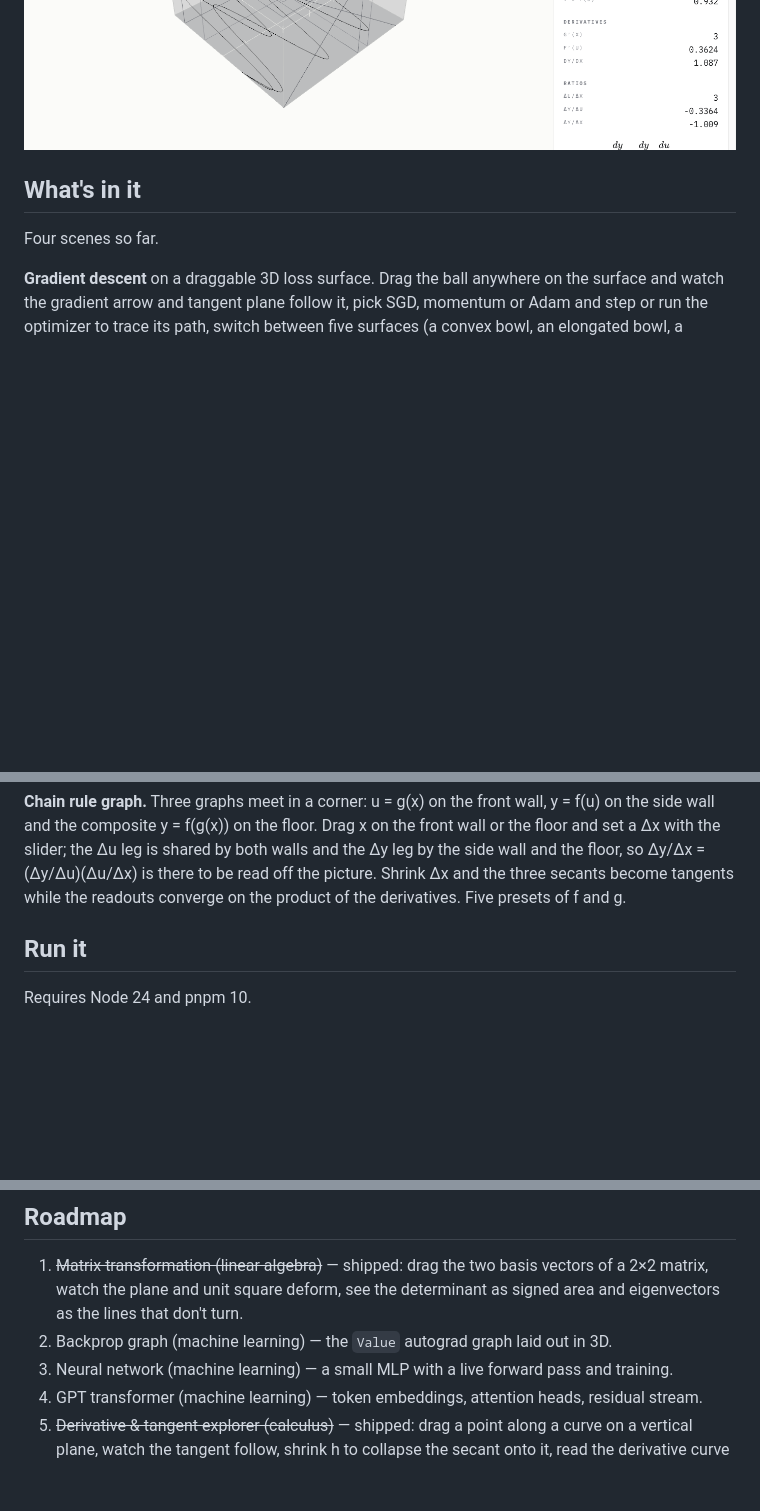
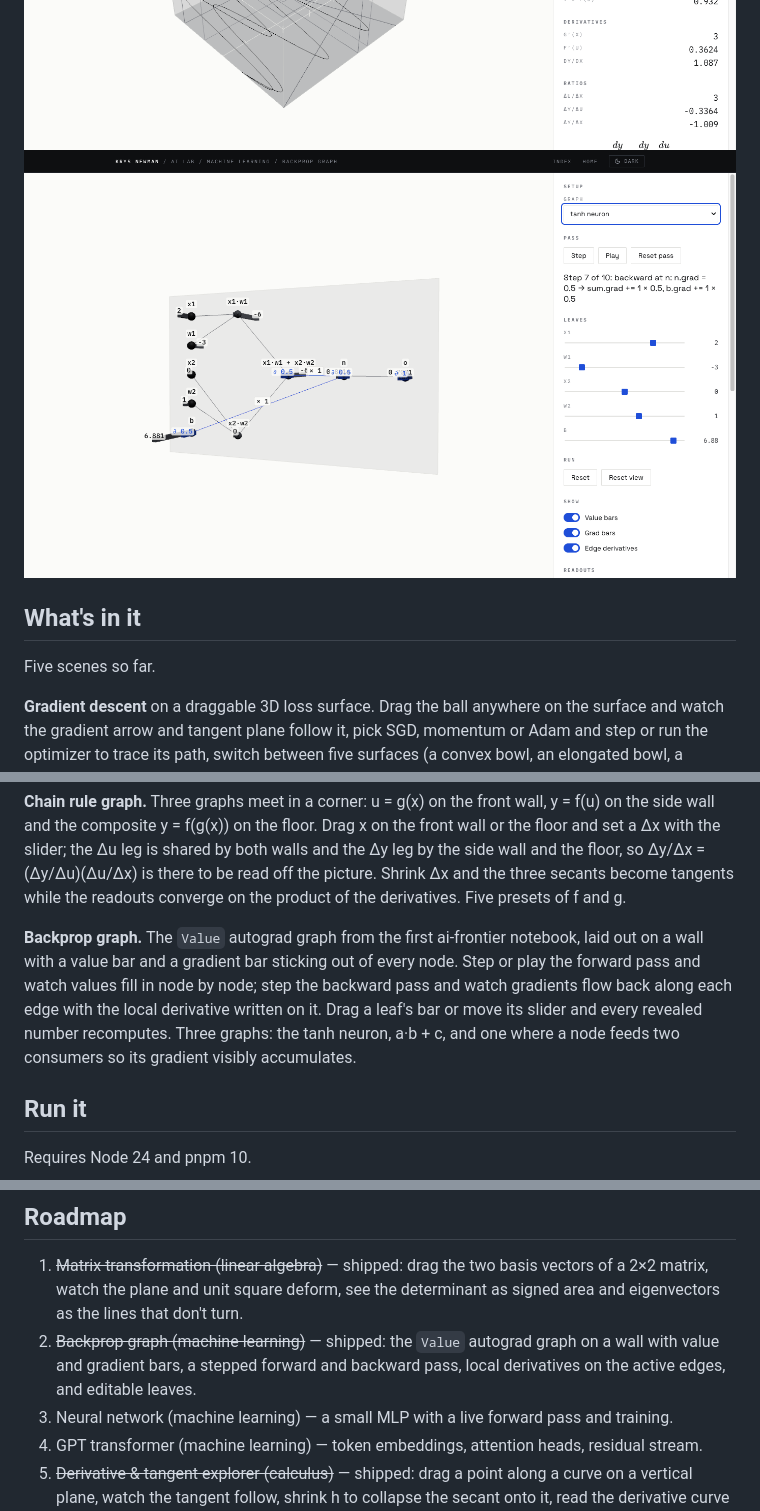
Before and after one commit to knewman23/ai-lab, a Markdown page: README.md, 3 parts joined by grey strips. GitHub-like rendering; pictures changed too: docs/screenshots/backprop-light.png (added); blank space fills up the shorter version.

Commit message:
Backprop graph: README, screenshots, spec revision 4 (as built)
Claude-Session: https://claude.ai/code/session_01EhwnkTHnr5TEeDqxGBKa2F

```diff
--- a/README.md
+++ b/README.md
@@ -8,10 +8,11 @@ a study tool and a portfolio piece. Live at
 ![Matrix transformation](docs/screenshots/matrix-transformation-light.png)
 ![Derivative and tangent explorer](docs/screenshots/derivative-light.png)
 ![Chain rule graph](docs/screenshots/chain-rule-light.png)
+![Backprop graph](docs/screenshots/backprop-light.png)
 
 ## What's in it
 
-Four scenes so far.
+Five scenes so far.
 
 **Gradient descent** on a draggable 3D loss surface. Drag the ball anywhere on the surface
 and watch the gradient arrow and tangent plane follow it, pick SGD, momentum or Adam and
@@ -35,6 +36,13 @@ side wall and the composite y = f(g(x)) on the floor. Drag x on the front wall o
 slider; the Δu leg is shared by both walls and the Δy leg by the side wall and the floor, so
 Δy/Δx = (Δy/Δu)(Δu/Δx) is there to be read off the picture. Shrink Δx and the three secants become
 tangents while the readouts converge on the product of the derivatives. Five presets of f and g.
+
+**Backprop graph.** The `Value` autograd graph from the first ai-frontier notebook, laid out on a
+wall with a value bar and a gradient bar sticking out of every node. Step or play the forward pass
+and watch values fill in node by node; step the backward pass and watch gradients flow back along
+each edge with the local derivative written on it. Drag a leaf's bar or move its slider and every
+revealed number recomputes. Three graphs: the tanh neuron, a·b + c, and one where a node feeds two
+consumers so its gradient visibly accumulates.
 
 ## Run it
 
@@ -152,7 +160,9 @@ The registry test asserts the loaded module's `id`, `topic`, `title` and
 1. ~~Matrix transformation (linear algebra)~~ — shipped: drag the two basis vectors of a 2×2
    matrix, watch the plane and unit square deform, see the determinant as signed area and
    eigenvectors as the lines that don't turn.
-2. Backprop graph (machine learning) — the `Value` autograd graph laid out in 3D.
+2. ~~Backprop graph (machine learning)~~ — shipped: the `Value` autograd graph on a wall with value
+   and gradient bars, a stepped forward and backward pass, local derivatives on the active edges,
+   and editable leaves.
 3. Neural network (machine learning) — a small MLP with a live forward pass and training.
 4. GPT transformer (machine learning) — token embeddings, attention heads, residual stream.
 5. ~~Derivative & tangent explorer (calculus)~~ — shipped: drag a point along a curve on a
```
Also changed, not shown: docs/screenshots/backprop-dark.png (added), 1 other file.
